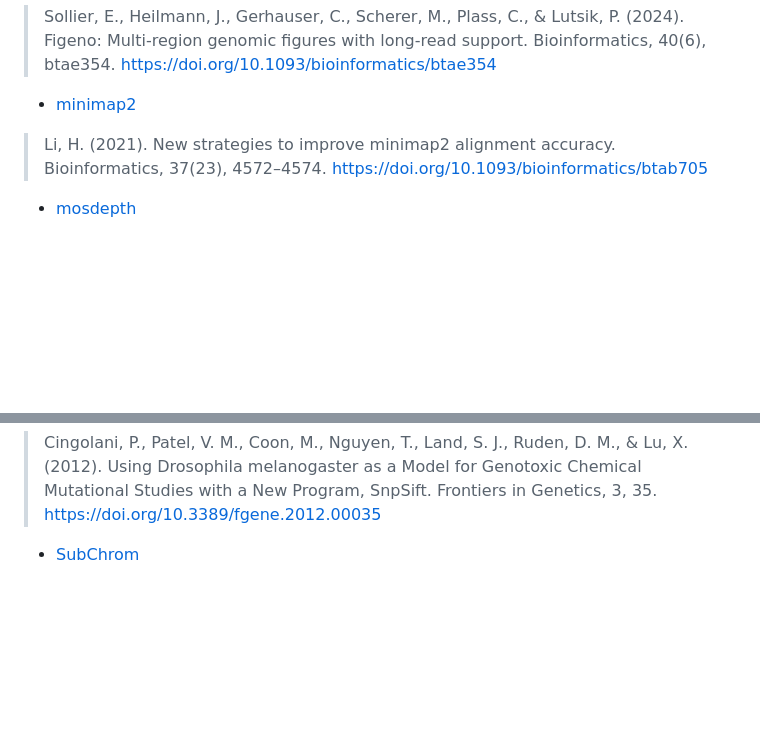
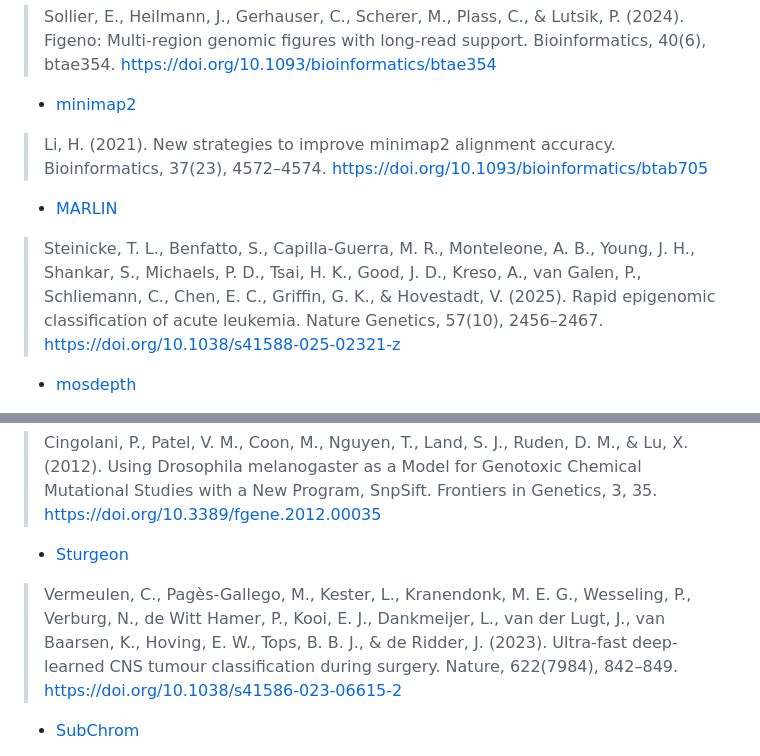
Before and after one commit to chusj-pigu/nf-core-oncoseq, a Markdown page: CITATIONS.md, 2 parts joined by grey strips. Drawn GitHub-style; blank space fills up the shorter version.

```diff
--- a/CITATIONS.md
+++ b/CITATIONS.md
@@ -36,6 +36,10 @@
 
 > Li, H. (2021). New strategies to improve minimap2 alignment accuracy. Bioinformatics, 37(23), 4572–4574. https://doi.org/10.1093/bioinformatics/btab705
 
+- [MARLIN](https://github.com/hovestadt/MARLIN)
+
+> Steinicke, T. L., Benfatto, S., Capilla-Guerra, M. R., Monteleone, A. B., Young, J. H., Shankar, S., Michaels, P. D., Tsai, H. K., Good, J. D., Kreso, A., van Galen, P., Schliemann, C., Chen, E. C., Griffin, G. K., & Hovestadt, V. (2025). Rapid epigenomic classification of acute leukemia. Nature Genetics, 57(10), 2456–2467. https://doi.org/10.1038/s41588-025-02321-z
+
 - [mosdepth](https://github.com/brentp/mosdepth)
 
 > Pedersen, B. S., & Quinlan, A. R. (2018). Mosdepth: Quick coverage calculation for genomes and exomes. Bioinformatics (Oxford, England), 34(5), 867–868. https://doi.org/10.1093/bioinformatics/btx699
@@ -61,6 +65,10 @@
 - [SnpEff](https://pcingola.github.io/SnpEff/)
 
 > Cingolani, P., Patel, V. M., Coon, M., Nguyen, T., Land, S. J., Ruden, D. M., & Lu, X. (2012). Using Drosophila melanogaster as a Model for Genotoxic Chemical Mutational Studies with a New Program, SnpSift. Frontiers in Genetics, 3, 35. https://doi.org/10.3389/fgene.2012.00035
+
+- [Sturgeon](https://pcingola.github.io/SnpEff/)
+
+> Vermeulen, C., Pagès-Gallego, M., Kester, L., Kranendonk, M. E. G., Wesseling, P., Verburg, N., de Witt Hamer, P., Kooi, E. J., Dankmeijer, L., van der Lugt, J., van Baarsen, K., Hoving, E. W., Tops, B. B. J., & de Ridder, J. (2023). Ultra-fast deep-learned CNS tumour classification during surgery. Nature, 622(7984), 842–849. https://doi.org/10.1038/s41586-023-06615-2
 
 - [SubChrom](https://github.com/Shaohua-Lei/SubChrom/)
 
```
Also changed, not shown: README.md (+52 -38 lines).
